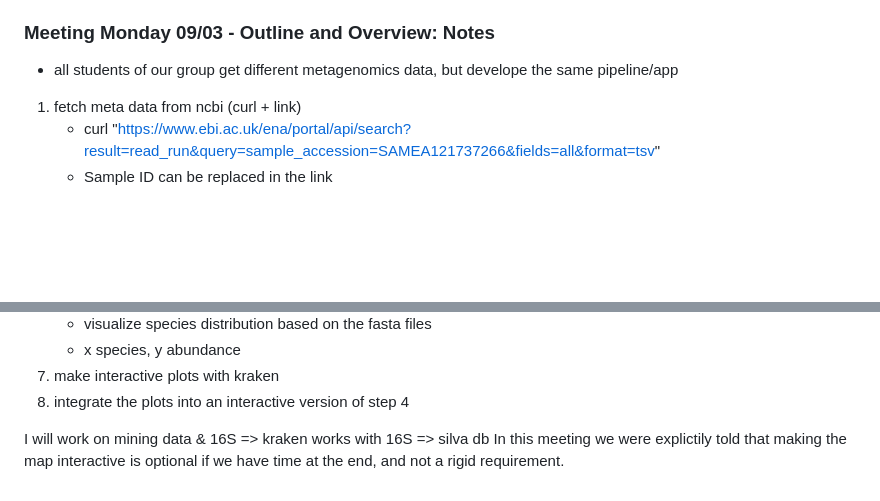
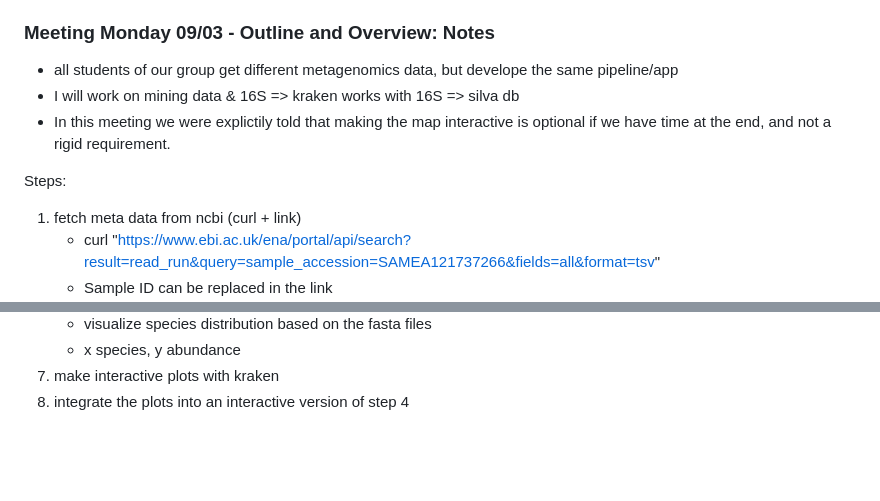
Before and after one commit to MaxWeber03/BINP29-population_genetics_mirror, a Markdown page: README.md, 2 parts joined by grey strips. Rendered like a GitHub page; blank space fills up the shorter version.

Commit message:
formatting fixes README

```diff
--- a/README.md
+++ b/README.md
@@ -42,6 +42,10 @@ Reference:
 
 ### Meeting Monday 09/03 - Outline and Overview: Notes
 - all students of our group get different metagenomics data, but develope the same pipeline/app
+- I will work on mining data & 16S => kraken works with 16S => silva db
+- In this meeting we were explictily told that making the map interactive is optional if we have time at the end, and not a rigid requirement.
+
+Steps:
 1. fetch meta data from ncbi (curl + link)
     - curl "https://www.ebi.ac.uk/ena/portal/api/search?result=read_run&query=sample_accession=SAMEA121737266&fields=all&format=tsv"
     - Sample ID can be replaced in the link
@@ -57,6 +61,3 @@ Reference:
     - x species, y abundance
 7. make interactive plots with kraken
 8. integrate the plots into an interactive version of step 4
-
-I will work on mining data & 16S => kraken works with 16S => silva db
-In this meeting we were explictily told that making the map interactive is optional if we have time at the end, and not a rigid requirement.
```
